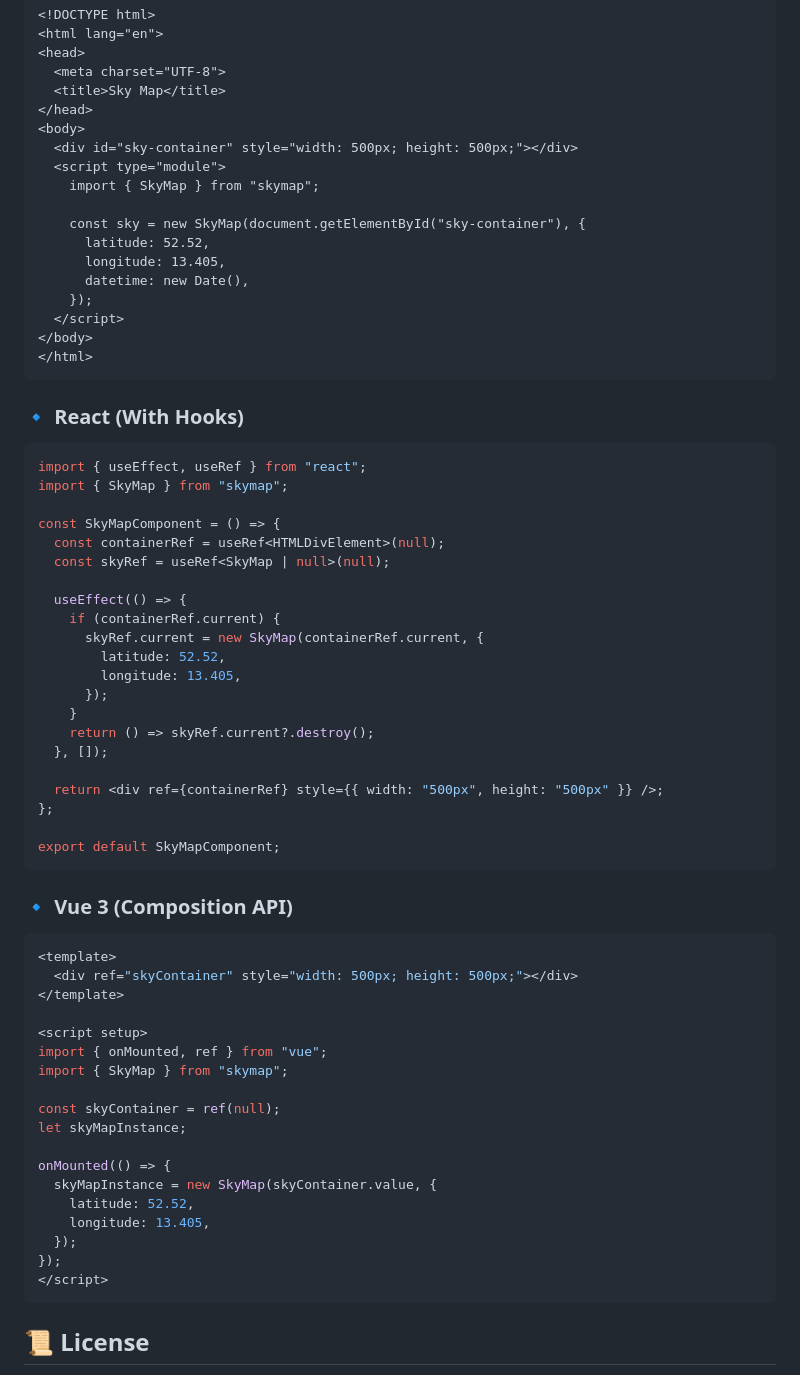
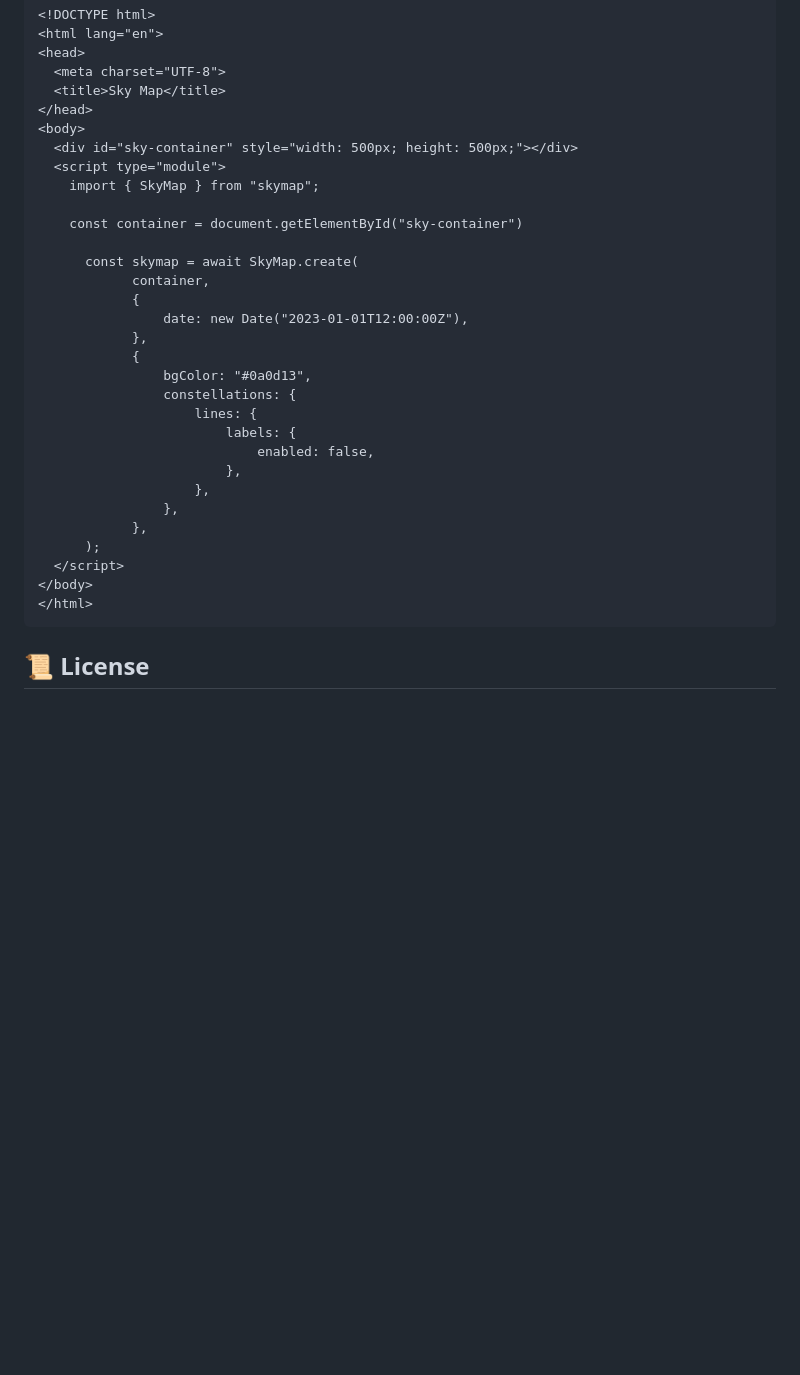
Before and after one commit to skewb1k/skymap, a Markdown page: README.md, the part around one of its changes. Rendered like a GitHub page; blank space fills up the shorter version.

````diff
--- a/README.md
+++ b/README.md
@@ -46,17 +46,30 @@ bun add skymap
   <script type="module">
     import { SkyMap } from "skymap";
 
-    const sky = new SkyMap(document.getElementById("sky-container"), {
-      latitude: 52.52,
-      longitude: 13.405,
-      datetime: new Date(),
-    });
+    const container = document.getElementById("sky-container")
+
+	  const skymap = await SkyMap.create(
+	  		container,
+	  		{
+	  			date: new Date("2023-01-01T12:00:00Z"),
+	  		},
+	  		{
+	  			bgColor: "#0a0d13",
+	  			constellations: {
+	  				lines: {
+	  					labels: {
+	  						enabled: false,
+	  					},
+	  				},
+	  			},
+	  		},
+	  );
   </script>
 </body>
 </html>
 ```
 
-
+<!--
 ### 🔹 **React (With Hooks)**
 ```tsx
 import { useEffect, useRef } from "react";
@@ -103,7 +116,7 @@ onMounted(() => {
   });
 });
 </script>
-```
+``` -->
 <!--
 ---
 
````
Also changed, not shown: other parts of README.md (+2 -2 lines).
